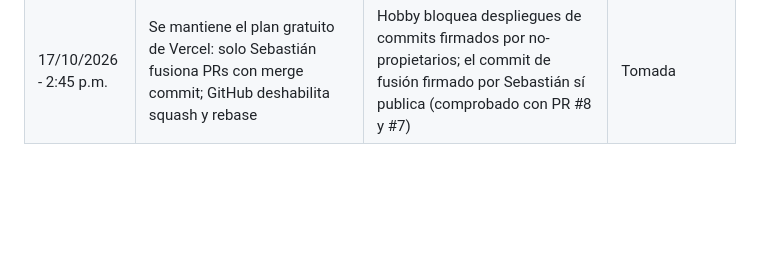
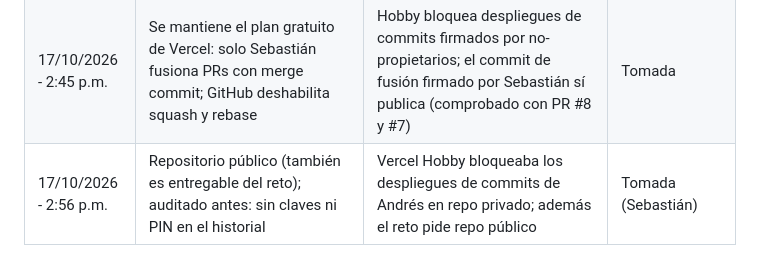
Before and after one commit to sebaslobo22/404-Team---Blinka-30X, a Markdown page: docs/decisiones.md, the part around the change. Rendered like a GitHub page; blank space fills up the shorter version.

Commit message:
Decisión: repositorio público
Co-Authored-By: Claude Opus 5.5 <noreply@anthropic.com>

```diff
--- a/docs/decisiones.md
+++ b/docs/decisiones.md
@@ -38,3 +38,4 @@ Formato: fecha y hora (Caracas) · decisión · motivo · estado.
 | 17/10/2026 - 2:09 p.m. | Empresa ficticia única: **Aurora Cloud** (dev-set F-001…F-015 + defensas F-016…F-018). Andina Labs queda solo en `referencia/motor-js/` | Es la del producto de Andrés y la hoja del equipo; evita dos datasets en el set ciego y el video | Tomada (Sebastián) |
 | 17/10/2026 - 2:27 p.m. | Pareja de lectura confirmada con Aurora: Gemini 3.1 Flash-Lite (161/161) + Claude Haiku 5.5 (159/161); GPT-6 Luna descartado (inventó datos en la imagen ilegible) | Banco sobre 18 facturas × 9 campos; empresas distintas; ambas ≤ 3 s | Tomada |
 | 17/10/2026 - 2:45 p.m. | Se mantiene el plan gratuito de Vercel: solo Sebastián fusiona PRs con merge commit; GitHub deshabilita squash y rebase | Hobby bloquea despliegues de commits firmados por no-propietarios; el commit de fusión firmado por Sebastián sí publica (comprobado con PR #8 y #7) | Tomada |
+| 17/10/2026 - 2:56 p.m. | Repositorio público (también es entregable del reto); auditado antes: sin claves ni PIN en el historial | Vercel Hobby bloqueaba los despliegues de commits de Andrés en repo privado; además el reto pide repo público | Tomada (Sebastián) |
```
